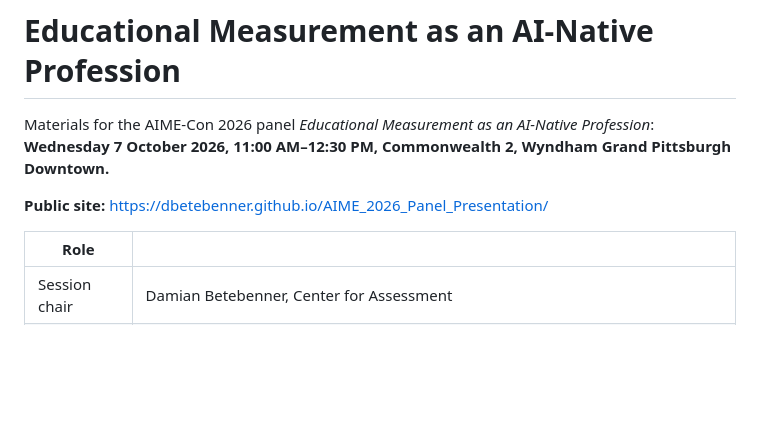
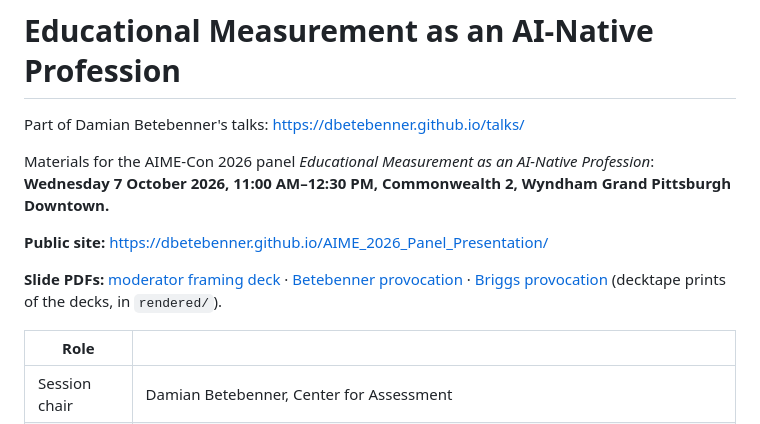
Before and after one commit to dbetebenner/AIME_2026_Panel_Presentation, a Markdown page: README.md, the part around the change. Drawn GitHub-style; blank space fills up the shorter version.

Commit message:
Add hub backlink and slide PDF links to README
Co-authored-by: Cursor <cursoragent@cursor.com>

```diff
--- a/README.md
+++ b/README.md
@@ -1,9 +1,13 @@
 # Educational Measurement as an AI-Native Profession
+
+Part of Damian Betebenner's talks: <https://dbetebenner.github.io/talks/>
 
 Materials for the AIME-Con 2026 panel *Educational Measurement as an AI-Native Profession*:
 **Wednesday 7 October 2026, 11:00 AM–12:30 PM, Commonwealth 2, Wyndham Grand Pittsburgh Downtown.**
 
 **Public site:** <https://dbetebenner.github.io/AIME_2026_Panel_Presentation/>
+
+**Slide PDFs:** [moderator framing deck](https://dbetebenner.github.io/AIME_2026_Panel_Presentation/rendered/moderator-slides.pdf) · [Betebenner provocation](https://dbetebenner.github.io/AIME_2026_Panel_Presentation/rendered/betebenner-provocation-slides.pdf) · [Briggs provocation](https://dbetebenner.github.io/AIME_2026_Panel_Presentation/rendered/briggs-provocation-slides.pdf) (decktape prints of the decks, in `rendered/`).
 
 | Role | |
 |---|---|
```
